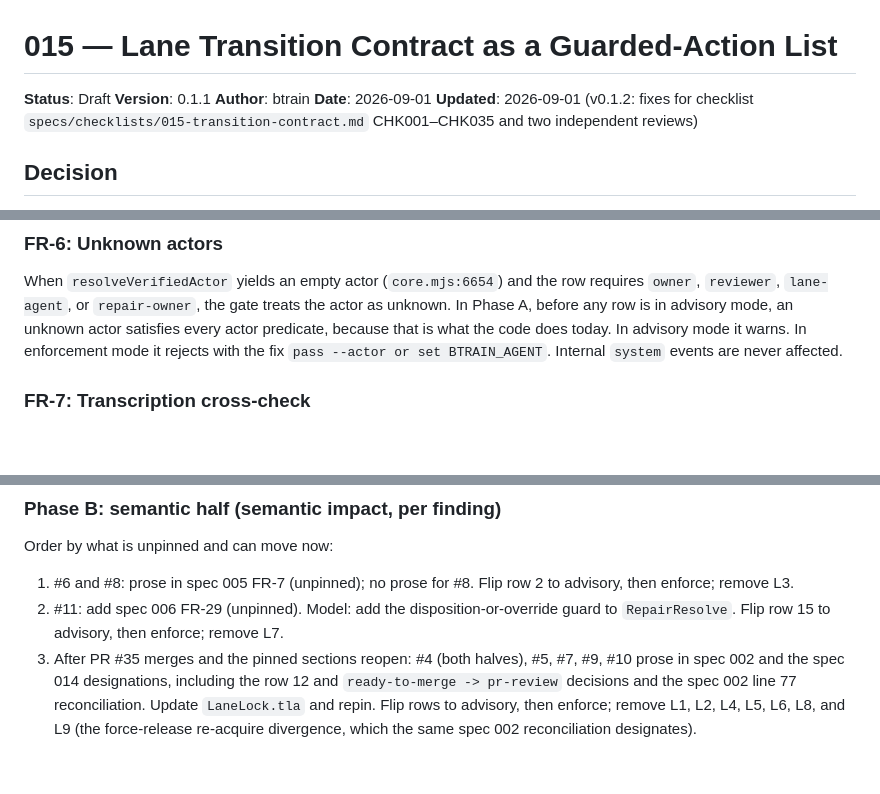
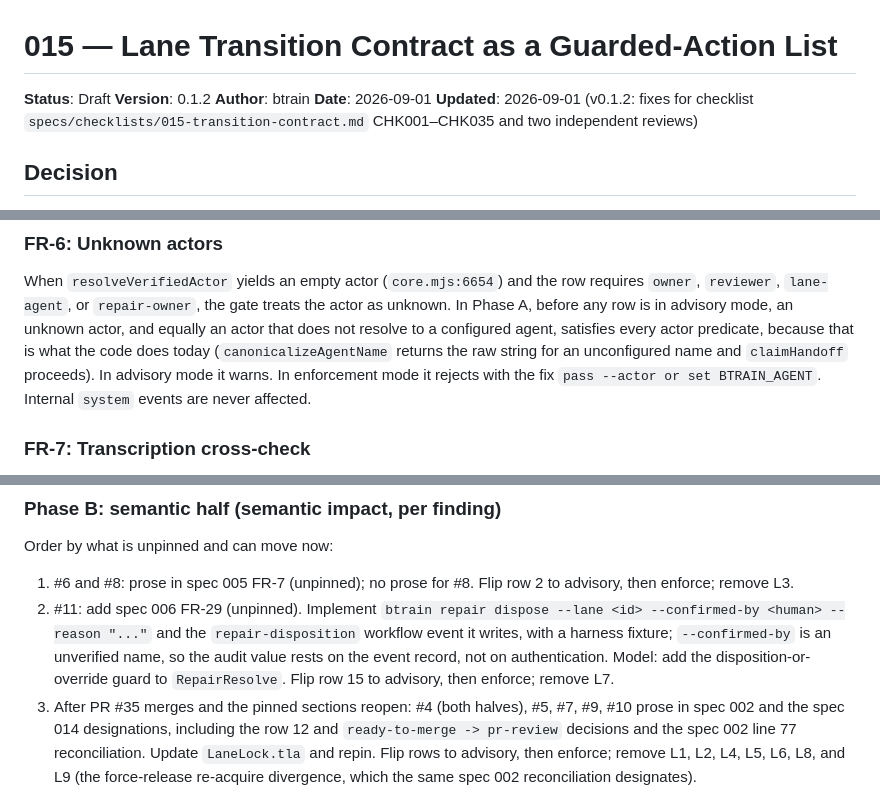
Before and after one commit to codeslp/btrain, a Markdown page: specs/015-lane-transition-contract.md, 3 parts joined by grey strips. Drawn GitHub-style; blank space fills up the shorter version.

```diff
--- a/specs/015-lane-transition-contract.md
+++ b/specs/015-lane-transition-contract.md
@@ -1,7 +1,7 @@
 # 015 — Lane Transition Contract as a Guarded-Action List
 
 **Status**: Draft
-**Version**: 0.1.1
+**Version**: 0.1.2
 **Author**: btrain
 **Date**: 2026-09-01
 **Updated**: 2026-09-01 (v0.1.2: fixes for checklist `specs/checklists/015-transition-contract.md` CHK001–CHK035 and two independent reviews)
@@ -256,8 +256,10 @@ days and observed events rather than releases.
 When `resolveVerifiedActor` yields an empty actor (`core.mjs:6654`) and the row
 requires `owner`, `reviewer`, `lane-agent`, or `repair-owner`, the gate treats
 the actor as unknown. In Phase A, before any row is in advisory mode, an
-unknown actor satisfies every actor predicate, because that is what the code
-does today. In advisory mode it warns. In enforcement mode it rejects with the
+unknown actor, and equally an actor that does not resolve to a configured
+agent, satisfies every actor predicate, because that is what the code does
+today (`canonicalizeAgentName` returns the raw string for an unconfigured
+name and `claimHandoff` proceeds). In advisory mode it warns. In enforcement mode it rejects with the
 fix `pass --actor or set BTRAIN_AGENT`. Internal `system` events are never
 affected.
 
@@ -503,8 +505,13 @@ Order by what is unpinned and can move now:
 
 1. #6 and #8: prose in spec 005 FR-7 (unpinned); no prose for #8. Flip row 2
    to advisory, then enforce; remove L3.
-2. #11: add spec 006 FR-29 (unpinned). Model: add the disposition-or-override
-   guard to `RepairResolve`. Flip row 15 to advisory, then enforce; remove L7.
+2. #11: add spec 006 FR-29 (unpinned). Implement `btrain repair dispose
+   --lane <id> --confirmed-by <human> --reason "..."` and the
+   `repair-disposition` workflow event it writes, with a harness fixture;
+   `--confirmed-by` is an unverified name, so the audit value rests on the
+   event record, not on authentication. Model: add the
+   disposition-or-override guard to `RepairResolve`. Flip row 15 to advisory,
+   then enforce; remove L7.
 3. After PR #35 merges and the pinned sections reopen: #4 (both halves), #5,
    #7, #9, #10 prose in spec 002 and the spec 014 designations, including the
    row 12 and `ready-to-merge -> pr-review` decisions and the spec 002 line
```
Also changed, not shown: other parts of specs/015-lane-transition-contract.md (+2 -2 lines), specs/016-lane-transition-contract-implementation-plan.md (+17 -9 lines).
